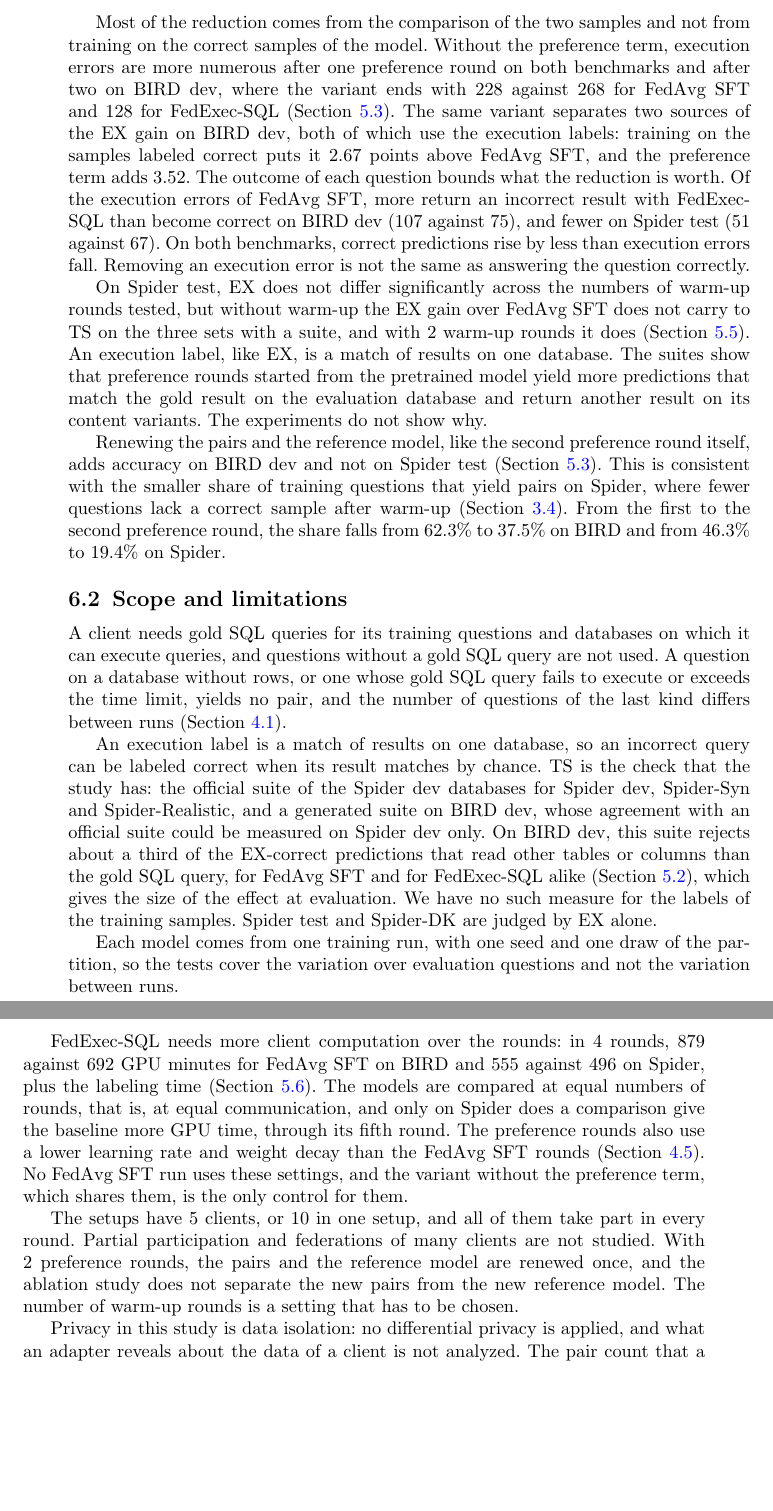
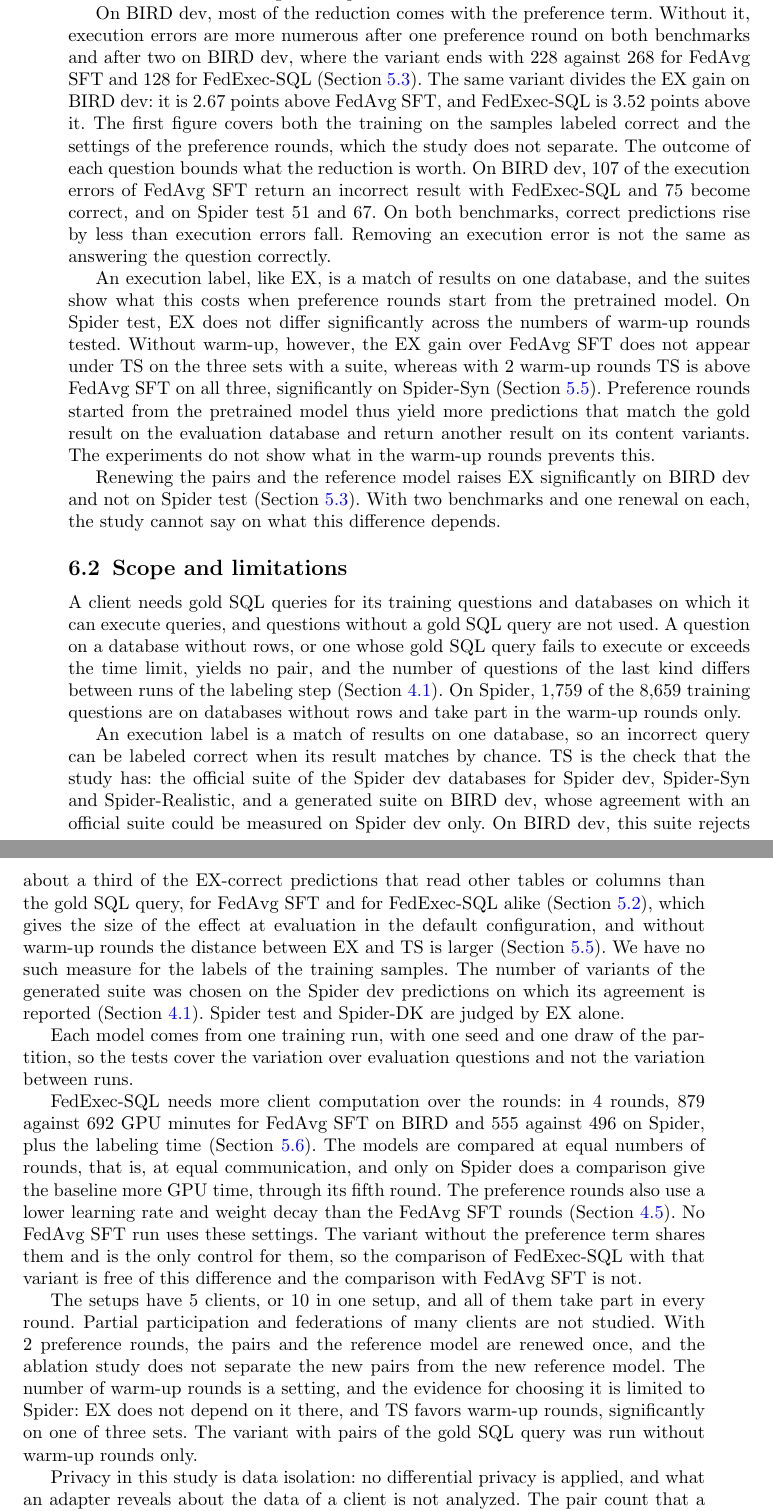
Before and after one commit to phungnmd/FedICL-SQL-Framework, a LaTeX paper (paper/manuscript/main_jiis.tex, which reads paper/manuscript/sections/06_discussion.tex): two parts of pages 22 and 23 of 29, joined at a grey line, cut at the place of the change, the shorter picture padded with empty space. Compiled offline with pdfLaTeX.

Commit message:
docs(manuscript): Sections 6 and 7 after the reviewer's read (learning rate of the preference rounds beside each attribution, TS with warm-up at its significance, pair composition moved to Section 5.2, renewal without an explanation, scope sentence in the conclusion)

```diff
--- a/paper/manuscript/sections/06_discussion.tex
+++ b/paper/manuscript/sections/06_discussion.tex
@@ -29,42 +27,42 @@ result can differ from it in its reading of the question.
+that returns another result can differ from it in its reading of the
+question.
 
-Most of the reduction comes from the comparison of the two samples and
-not from training on the correct samples of the model. Without the
-preference term, execution errors are more numerous after one preference
+On BIRD dev, most of the reduction comes with the preference term.
+Without it, execution errors are more numerous after one preference
 round on both benchmarks and after two on BIRD dev, where the variant
 ends with \nerr{bird}{rft}{4} against \nerr{bird}{fedavg}{4} for FedAvg
 SFT and \nerr{bird}{k2}{4} for \method{}
-(Section~\ref{sec:ablation}). The same variant separates two sources of
-the EX gain on BIRD dev, both of which use the execution labels: training
-on the samples labeled correct puts it \gap{bird}{fedavg}{4}{rft}{4}
-points above FedAvg SFT, and the preference term adds
-\gap{bird}{k2}{4}{rft}{4}. The outcome of each question bounds what the reduction is worth. Of the
-execution errors of FedAvg SFT, more return an incorrect result with
-\method{} than become correct on BIRD dev (\fact{moved.bird.error.wrong}
-against \fact{moved.bird.error.correct}), and fewer on Spider test
-(\fact{moved.spider.error.wrong} against
-\fact{moved.spider.error.correct}). On both benchmarks, correct
-predictions rise by less than execution errors fall. Removing an
-execution error is not the same as answering the question correctly.
+(Section~\ref{sec:ablation}). The same variant divides the EX gain on
+BIRD dev: it is \gap{bird}{fedavg}{4}{rft}{4} points above FedAvg SFT,
+and \method{} is \gap{bird}{k2}{4}{rft}{4} points above it. The first
+figure covers both the training on the samples labeled correct and the
+settings of the preference rounds, which the study does not separate.
+The outcome of each question bounds what the reduction is worth. On BIRD
+dev, \fact{moved.bird.error.wrong} of the execution errors of FedAvg SFT
+return an incorrect result with \method{} and
+\fact{moved.bird.error.correct} become correct, and on Spider test
+\fact{moved.spider.error.wrong} and \fact{moved.spider.error.correct}.
+On both benchmarks, correct predictions rise by less than execution
+errors fall. Removing an execution error is not the same as answering
+the question correctly.
 
-On Spider test, EX does not differ significantly across the numbers of
-warm-up rounds tested, but without warm-up the EX gain over FedAvg SFT does not carry to TS on
-the three sets with a suite, and with \setting{rounds.warmup} warm-up
-rounds it does (Section~\ref{sec:perturbed}). An execution label, like
-EX, is a match of results on one database. The suites show that
-preference rounds started from the pretrained model yield more
-predictions that match the gold result on the evaluation database and
-return another result on its content variants. The experiments do not
-show why.
+An execution label, like EX, is a match of results on one database, and
+the suites show what this costs when preference rounds start from the
+pretrained model. On Spider test, EX does not differ significantly
+across the numbers of warm-up rounds tested. Without warm-up, however,
+the EX gain over FedAvg SFT does not appear under TS on the three sets
+with a suite, whereas with \setting{rounds.warmup} warm-up rounds TS is
+above FedAvg SFT on all three, significantly on Spider-Syn
+(Section~\ref{sec:perturbed}). Preference rounds started from the
+pretrained model thus yield more predictions that match the gold result
+on the evaluation database and return another result on its content
+variants. The experiments do not show what in the warm-up rounds
+prevents this.
 
-Renewing the pairs and the reference model, like the second preference
-round itself, adds accuracy on BIRD dev and not on Spider test
-(Section~\ref{sec:ablation}). This is consistent with the smaller share
-of training questions that yield pairs on Spider, where fewer questions
-lack a correct sample after warm-up (Section~\ref{sec:warmup}). From the
-first to the second preference round, the share falls from
-\fact{cost.bird.pref1.paired_pct}\% to \fact{cost.bird.pref2.paired_pct}\%
-on BIRD and from \fact{cost.spider.pref1.paired_pct}\% to
-\fact{cost.spider.pref2.paired_pct}\% on Spider.
+Renewing the pairs and the reference model raises EX significantly on
+BIRD dev and not on Spider test (Section~\ref{sec:ablation}). With two
+benchmarks and one renewal on each, the study cannot say on what this
+difference depends.
 
 \subsection{Scope and limitations}\label{sec:limitations}
 
@@ -72,8 +70,11 @@ A client needs gold SQL queries for its training questions and databases
 on which it can execute queries, and questions without a gold SQL query
 are not used. A question on a database without rows, or one whose gold
 SQL query fails to execute or exceeds the time limit, yields no pair,
-and the number of questions of the last kind differs between runs
-(Section~\ref{sec:datasets}).
+and the number of questions of the last kind differs between runs of
+the labeling step (Section~\ref{sec:datasets}). On Spider,
+\fact{train.spider.no_rows} of the \fact{split.spider.a0.1.k5.questions}
+training questions are on databases without rows and take part in the
+warm-up rounds only.
 
 An execution label is a match of results on one database, so an
 incorrect query can be labeled correct when its result matches by
@@ -84,8 +85,12 @@ could be measured on Spider dev only. On BIRD dev, this suite rejects
 about a third of the EX-correct predictions that read other tables or
 columns than the gold SQL query, for FedAvg SFT and for \method{} alike
 (Section~\ref{sec:analysis}), which gives the size of the effect at
-evaluation. We have no such measure for the labels of the training
-samples. Spider test and Spider-DK are judged by EX alone.
+evaluation in the default configuration, and without warm-up rounds the
+distance between EX and TS is larger (Section~\ref{sec:perturbed}). We
+have no such measure for the labels of the training samples. The number
+of variants of the generated suite was chosen on the Spider dev
+predictions on which its agreement is reported
+(Section~\ref{sec:datasets}). Spider test and Spider-DK are judged by EX alone.
 
 Each model comes from one training run, with one seed and one draw of
 the partition, so the tests cover the variation over evaluation
@@ -101,8 +106,10 @@ rounds, that is, at equal communication, and only on Spider does a
 comparison give the baseline more GPU time, through its fifth round. The
 preference rounds also use a lower learning rate and weight decay than
 the FedAvg SFT rounds (Section~\ref{sec:implementation}). No FedAvg SFT
-run uses these settings, and the variant without the preference term,
-which shares them, is the only control for them.
+run uses these settings. The variant without the preference term shares
+them and is the only control for them, so the comparison of \method{}
+with that variant is free of this difference and the comparison with
+FedAvg SFT is not.
 
 The setups have \fact{split.bird.a0.1.k5.clients} clients, or
 \fact{split.spider.a0.5.k10.clients} in one setup, and all of them take
@@ -110,7 +117,10 @@ part in every round. Partial participation and federations of many
 clients are not studied. With \setting{rounds.pref} preference rounds,
 the pairs and the reference model are renewed once, and the ablation
 study does not separate the new pairs from the new reference model. The
-number of warm-up rounds is a setting that has to be chosen.
+number of warm-up rounds is a setting, and the evidence for choosing it
+is limited to Spider: EX does not depend on it there, and TS favors
+warm-up rounds, significantly on one of three sets. The variant with
+pairs of the gold SQL query was run without warm-up rounds only.
 
 Privacy in this study is data isolation: no differential privacy is
 applied, and what an adapter reveals about the data of a client is not
```
Also changed, not shown: paper/manuscript/sections/04_setup.tex (+1 -1 lines), paper/manuscript/sections/05_results.tex (+10 -0 lines), paper/manuscript/sections/07_conclusion.tex (+6 -2 lines), paper/manuscript/sections/06_discussion.tex (26 more changed lines).
